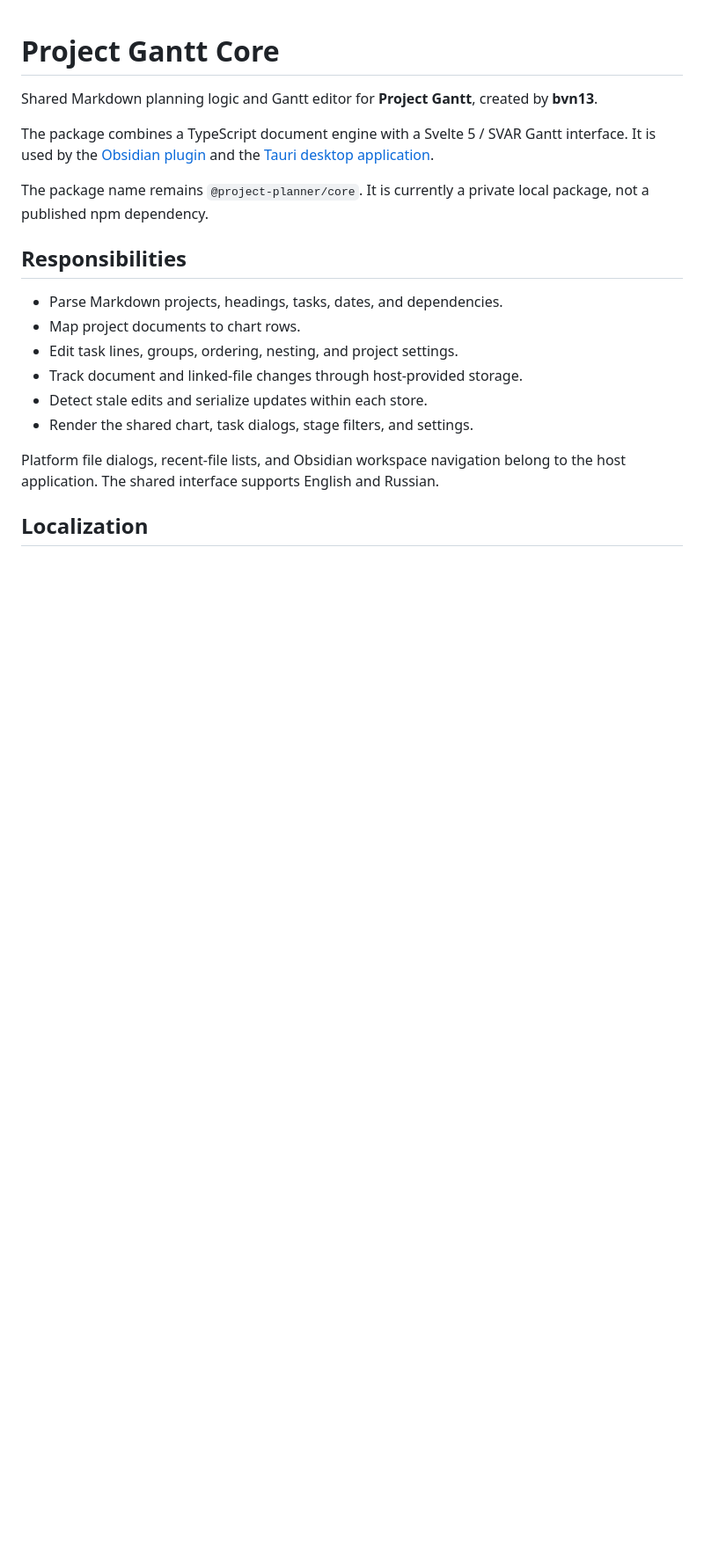
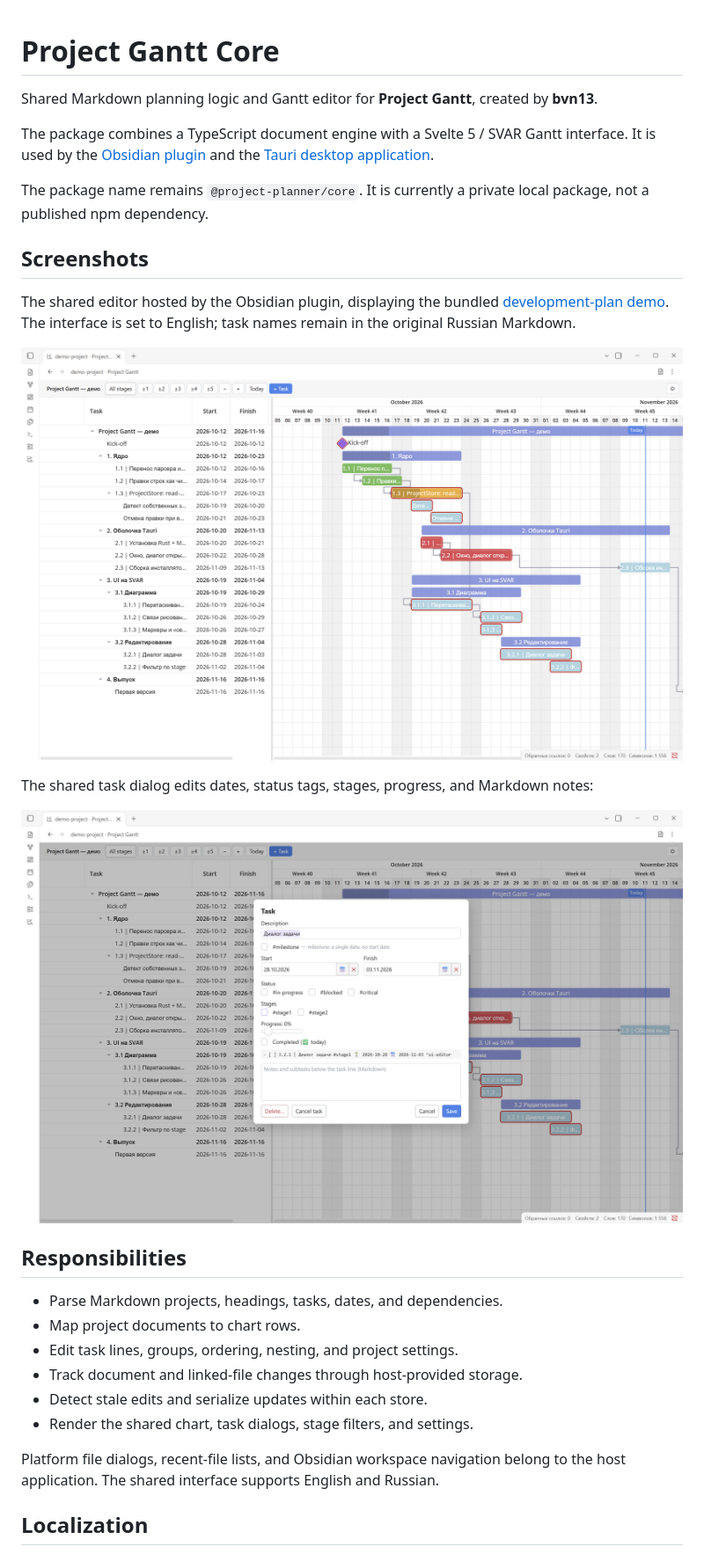
Before and after one commit to project-planner-gantt/project-planner-core, a Markdown page: README.md, the part around one of its changes. Shown at 88% size. Rendered like a GitHub page; pictures changed too: docs/images/project-gantt-overview.png (added), docs/images/project-gantt-task-editor.png (added); blank space fills up the shorter version.

Commit message:
docs: add demo screenshots to README

```diff
--- a/README.md
+++ b/README.md
@@ -5,6 +5,16 @@ Shared Markdown planning logic and Gantt editor for **Project Gantt**, created b
 The package combines a TypeScript document engine with a Svelte 5 / SVAR Gantt interface. It is used by the [Obsidian plugin](https://gitea.bvn13.me/management/obsidian-project-planner-plugin) and the [Tauri desktop application](https://gitea.bvn13.me/management/project-planner-2).
 
 The package name remains `@project-planner/core`. It is currently a private local package, not a published npm dependency.
+
+## Screenshots
+
+The shared editor hosted by the Obsidian plugin, displaying the bundled [development-plan demo](samples/demo-project.md). The interface is set to English; task names remain in the original Russian Markdown.
+
+![Shared Project Gantt editor showing task groups, dependencies, dates, and progress inside Obsidian](docs/images/project-gantt-overview.png)
+
+The shared task dialog edits dates, status tags, stages, progress, and Markdown notes:
+
+![Shared task editor with scheduling fields and Markdown notes](docs/images/project-gantt-task-editor.png)
 
 ## Responsibilities
 
```
Also changed, not shown: other parts of README.md (+1 -1 lines).
